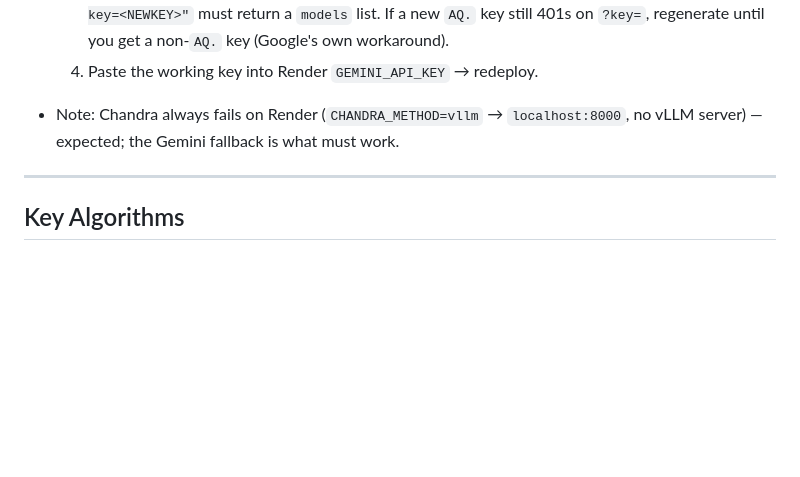
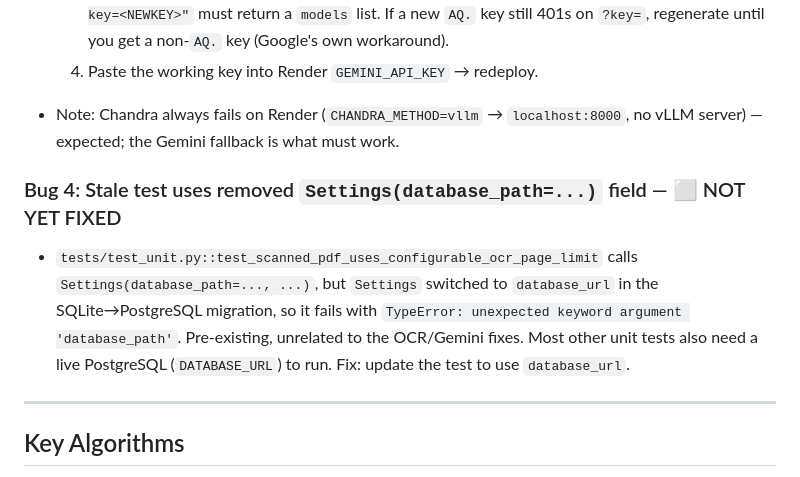
Before and after one commit to PeterTasi/avocado, a Markdown page: CLAUDE.md, the part around the change. Rendered like a GitHub page; blank space fills up the shorter version.

Commit message:
docs: note stale test_scanned_pdf (uses removed database_path field)
Co-Authored-By: Claude Opus 4.8 <noreply@anthropic.com>

```diff
--- a/CLAUDE.md
+++ b/CLAUDE.md
@@ -206,6 +206,9 @@ Known UI issues to fix during redesign:
   4. Paste the working key into Render `GEMINI_API_KEY` → redeploy.
 - Note: Chandra always fails on Render (`CHANDRA_METHOD=vllm` → `localhost:8000`, no vLLM server) — expected; the Gemini fallback is what must work.
 
+### Bug 4: Stale test uses removed `Settings(database_path=...)` field — ⬜ NOT YET FIXED
+- `tests/test_unit.py::test_scanned_pdf_uses_configurable_ocr_page_limit` calls `Settings(database_path=..., ...)`, but `Settings` switched to `database_url` in the SQLite→PostgreSQL migration, so it fails with `TypeError: unexpected keyword argument 'database_path'`. Pre-existing, unrelated to the OCR/Gemini fixes. Most other unit tests also need a live PostgreSQL (`DATABASE_URL`) to run. Fix: update the test to use `database_url`.
+
 ---
 
 ## Key Algorithms
```
